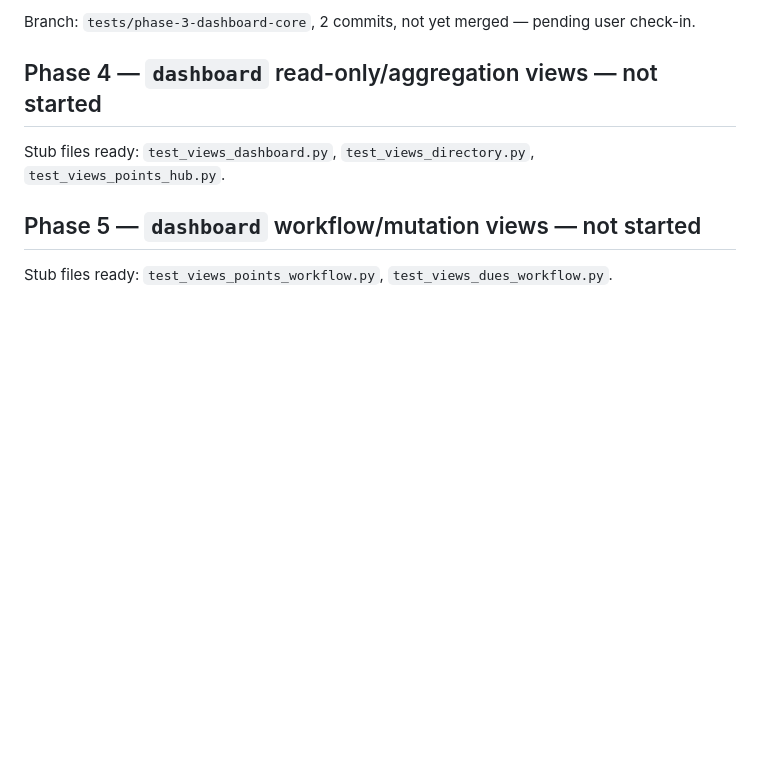
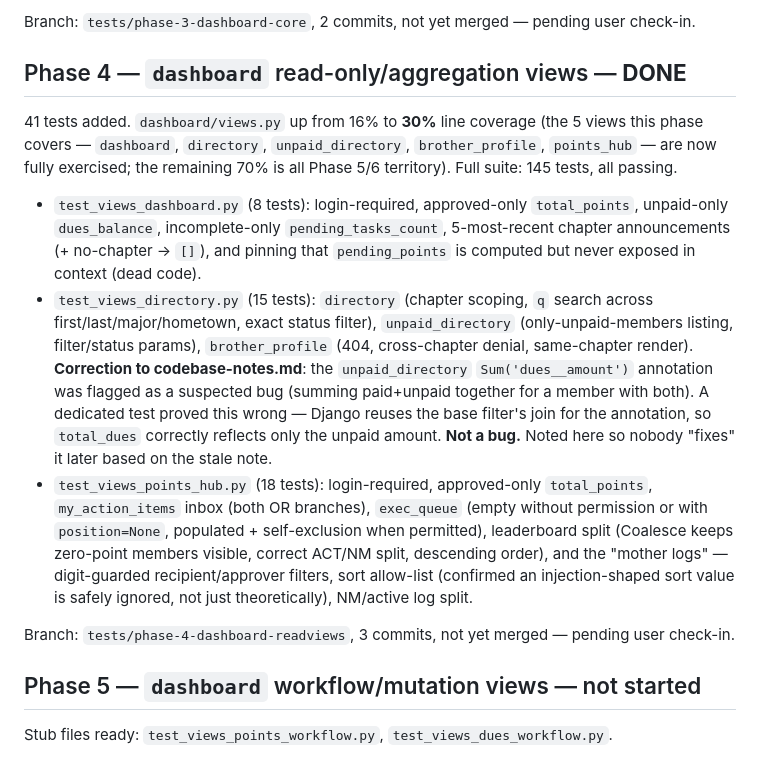
Before and after one commit to dannguyen111/palamedes, a Markdown page: docs/testing/progress.md, the part around the change. Rendered like a GitHub page; blank space fills up the shorter version.

Commit message:
Update testing docs for Phase 4 (dashboard read-only views)
progress.md: records the 30% dashboard/views.py coverage bump, what
Phase 4 covered, and the correction below.

codebase-notes.md: corrects the unpaid_directory Sum('dues__amount')
annotation note — a dedicated test in this phase proved it was never
a bug (Django reuses the filter's join, so total_dues already scopes
to unpaid dues only). Leaving the disproven claim in place would risk
someone "fixing" correct behavior later.

Co-Authored-By: Claude Sonnet 5 <noreply@anthropic.com>

```diff
--- a/docs/testing/progress.md
+++ b/docs/testing/progress.md
@@ -150,10 +150,40 @@ Full suite: 104 tests, all passing.
 Branch: `tests/phase-3-dashboard-core`, 2 commits, not yet merged — pending
 user check-in.
 
-## Phase 4 — `dashboard` read-only/aggregation views — not started
+## Phase 4 — `dashboard` read-only/aggregation views — **DONE**
 
-Stub files ready: `test_views_dashboard.py`, `test_views_directory.py`,
-`test_views_points_hub.py`.
+41 tests added. `dashboard/views.py` up from 16% to **30%** line coverage
+(the 5 views this phase covers — `dashboard`, `directory`,
+`unpaid_directory`, `brother_profile`, `points_hub` — are now fully
+exercised; the remaining 70% is all Phase 5/6 territory). Full suite: 145
+tests, all passing.
+
+- `test_views_dashboard.py` (8 tests): login-required, approved-only
+  `total_points`, unpaid-only `dues_balance`, incomplete-only
+  `pending_tasks_count`, 5-most-recent chapter announcements (+ no-chapter
+  → `[]`), and pinning that `pending_points` is computed but never exposed
+  in context (dead code).
+- `test_views_directory.py` (15 tests): `directory` (chapter scoping, `q`
+  search across first/last/major/hometown, exact status filter),
+  `unpaid_directory` (only-unpaid-members listing, filter/status params),
+  `brother_profile` (404, cross-chapter denial, same-chapter render).
+  **Correction to codebase-notes.md**: the `unpaid_directory`
+  `Sum('dues__amount')` annotation was flagged as a suspected bug (summing
+  paid+unpaid together for a member with both). A dedicated test proved
+  this wrong — Django reuses the base filter's join for the annotation, so
+  `total_dues` correctly reflects only the unpaid amount. **Not a bug.**
+  Noted here so nobody "fixes" it later based on the stale note.
+- `test_views_points_hub.py` (18 tests): login-required, approved-only
+  `total_points`, `my_action_items` inbox (both OR branches), `exec_queue`
+  (empty without permission or with `position=None`, populated +
+  self-exclusion when permitted), leaderboard split (Coalesce keeps
+  zero-point members visible, correct ACT/NM split, descending order), and
+  the "mother logs" — digit-guarded recipient/approver filters, sort
+  allow-list (confirmed an injection-shaped sort value is safely ignored,
+  not just theoretically), NM/active log split.
+
+Branch: `tests/phase-4-dashboard-readviews`, 3 commits, not yet merged —
+pending user check-in.
 
 ## Phase 5 — `dashboard` workflow/mutation views — not started
 
```
Also changed, not shown: docs/testing/codebase-notes.md (+6 -7 lines).
